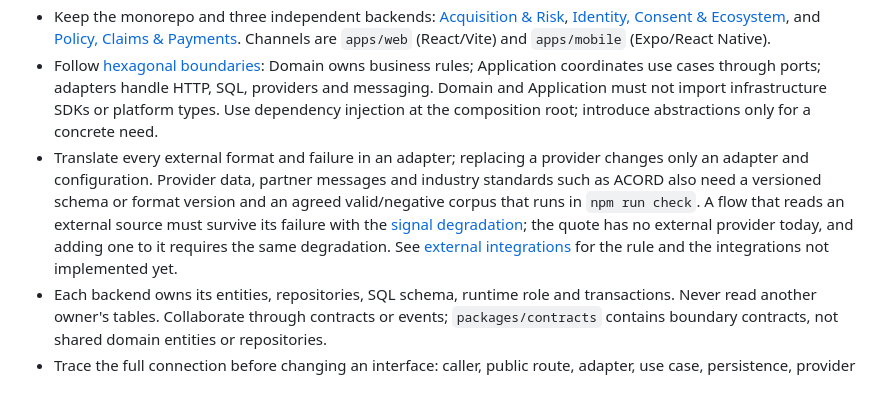
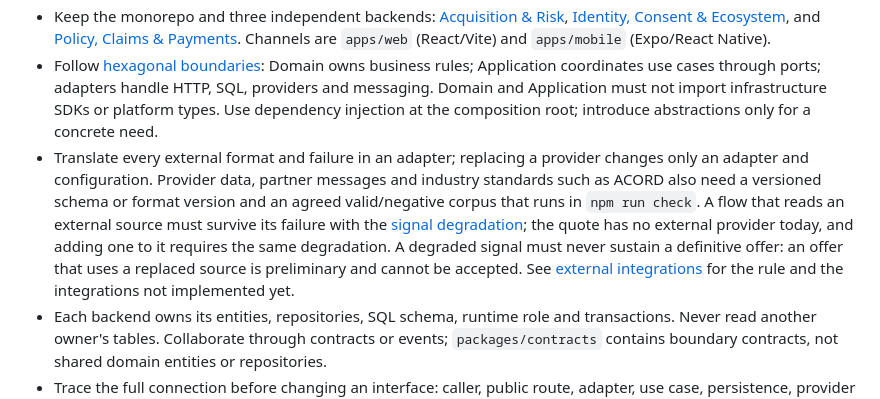
Before and after one commit to AlejandroForeroG/solventa, a Markdown page: AGENTS.md, the part around the change. Rendered like a GitHub page.

Commit message:
fix(acquisition): state that a degraded signal cannot sustain a definitive offer

```diff
--- a/AGENTS.md
+++ b/AGENTS.md
@@ -12,7 +12,7 @@
 - The authoritative source is the [Solventa architecture document](https://docs.google.com/document/d/19xO1-UH7n3q_vsnDWfzJcDXH49-eQEDGCeWIDw4gQFU/edit). Read it completely before changing responsibilities, boundaries or integrations. In the primary workspace, its local copy is `../output/semana8-arquitectura.pdf`, with supporting changes in `../docs/semana-7/04-ajustes-arquitectura.md`. These belong to the parent repository; they are absent from a standalone clone and may not resolve from a worktree. Locate the parent source or use the document; report unavailable sources rather than replacing them with assumptions.
 - Keep the monorepo and three independent backends: [Acquisition & Risk](docs/modules/acquisition-risk/README.md), [Identity, Consent & Ecosystem](docs/modules/identity-consent-ecosystem/README.md), and [Policy, Claims & Payments](docs/modules/policy-claims-payments/README.md). Channels are `apps/web` (React/Vite) and `apps/mobile` (Expo/React Native).
 - Follow [hexagonal boundaries](docs/architecture.md): Domain owns business rules; Application coordinates use cases through ports; adapters handle HTTP, SQL, providers and messaging. Domain and Application must not import infrastructure SDKs or platform types. Use dependency injection at the composition root; introduce abstractions only for a concrete need.
-- Translate every external format and failure in an adapter; replacing a provider changes only an adapter and configuration. Provider data, partner messages and industry standards such as ACORD also need a versioned schema or format version and an agreed valid/negative corpus that runs in `npm run check`. A flow that reads an external source must survive its failure with the [signal degradation](docs/modules/acquisition-risk/README.md#signal-degradation); the quote has no external provider today, and adding one to it requires the same degradation. See [external integrations](docs/architecture.md#external-integrations) for the rule and the integrations not implemented yet.
+- Translate every external format and failure in an adapter; replacing a provider changes only an adapter and configuration. Provider data, partner messages and industry standards such as ACORD also need a versioned schema or format version and an agreed valid/negative corpus that runs in `npm run check`. A flow that reads an external source must survive its failure with the [signal degradation](docs/modules/acquisition-risk/README.md#signal-degradation); the quote has no external provider today, and adding one to it requires the same degradation. A degraded signal must never sustain a definitive offer: an offer that uses a replaced source is preliminary and cannot be accepted. See [external integrations](docs/architecture.md#external-integrations) for the rule and the integrations not implemented yet.
 - Each backend owns its entities, repositories, SQL schema, runtime role and transactions. Never read another owner's tables. Collaborate through contracts or events; `packages/contracts` contains boundary contracts, not shared domain entities or repositories.
 - Trace the full connection before changing an interface: caller, public route, adapter, use case, persistence, provider or consumer, and response. Update affected callers, contracts, configuration and tests together. Keep API changes compatible or introduce a new version according to the [contract guide](docs/shared/contracts/README.md).
 - Keep at most one internal remote dependency in the critical business path. Await Service Binding calls and use explicit deadlines and errors. Do not expand a diagnostic RPC into an undocumented business API.
```
